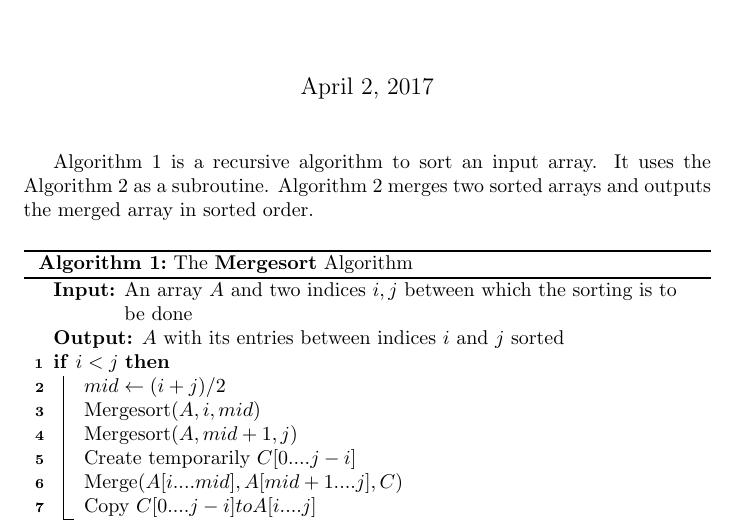
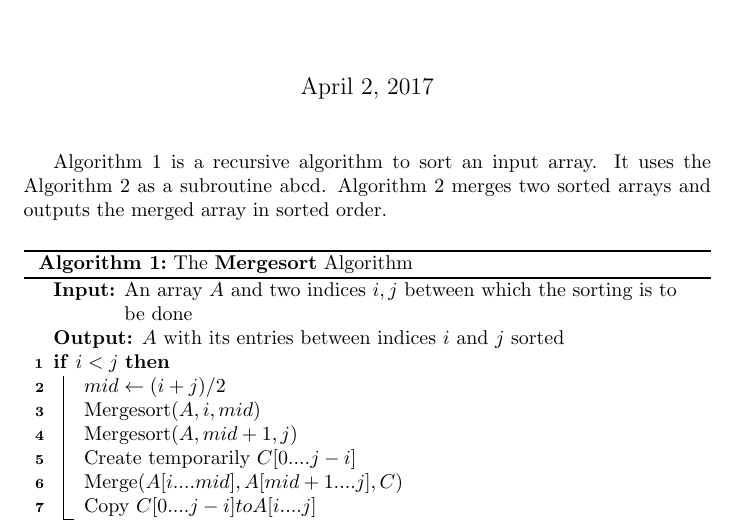
Before and after one commit to vaibhavpn/A10, a LaTeX document (algo.tex): part of page 1 of 2, cut so that both start at the same text. Compiled offline with pdfLaTeX.

Commit message:
sixth commit

```diff
--- a/algo.tex
+++ b/algo.tex
@@ -14,7 +14,7 @@
 \begin{document}
 \maketitle
 
-Algorithm~\ref{algo:mergesort} is a recursive algorithm to sort an input array. It uses the Algorithm~\ref{algo:merge} as a subroutine.
+Algorithm~\ref{algo:mergesort} is a recursive algorithm to sort an input array. It uses the Algorithm~\ref{algo:merge} as a subroutine abcd.
 Algorithm~\ref{algo:merge} merges two sorted arrays and outputs the merged array in sorted order.
 
 
```
